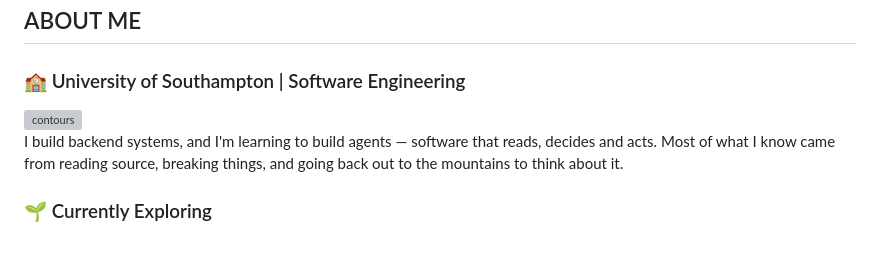
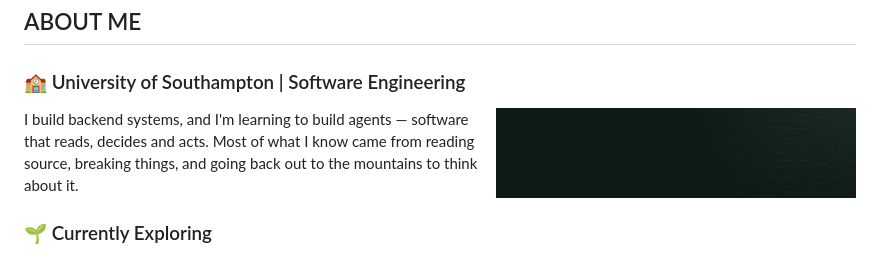
Before and after one commit to Royee-eng/Royee-eng, a Markdown page: README.md, the part around one of its changes. Drawn GitHub-style; pictures changed too: assets/contour.png (added); grey boxes are pictures that could not be loaded.

Commit message:
Fix contour image (SVG not rendered by GitHub) and add email
Co-Authored-By: Claude Code <noreply@anthropic.com>

```diff
--- a/README.md
+++ b/README.md
@@ -16,7 +16,7 @@
 ### 🏫 University of Southampton | Software Engineering
 
 <!-- 右侧装饰：山野等高线 -->
-<img align="right" src="assets/contour.svg" alt="contours" width="360" />
+<img align="right" src="assets/contour.png" alt="contours" width="360" />
 
 I build backend systems, and I'm learning to build agents — software that reads, decides and acts. Most of what I know came from reading source, breaking things, and going back out to the mountains to think about it.
 
```
Also changed, not shown: other parts of README.md (+2 -2 lines), 1 other file.
